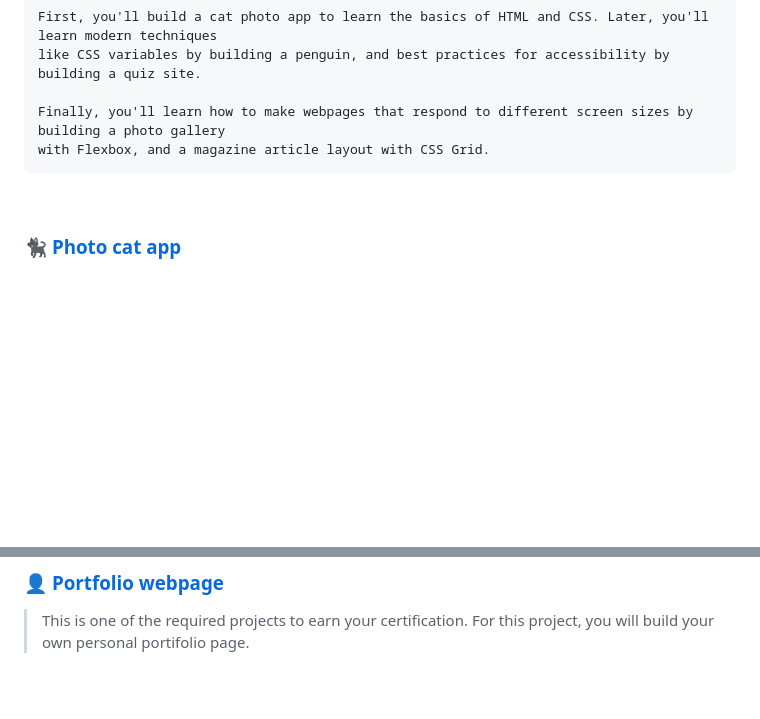
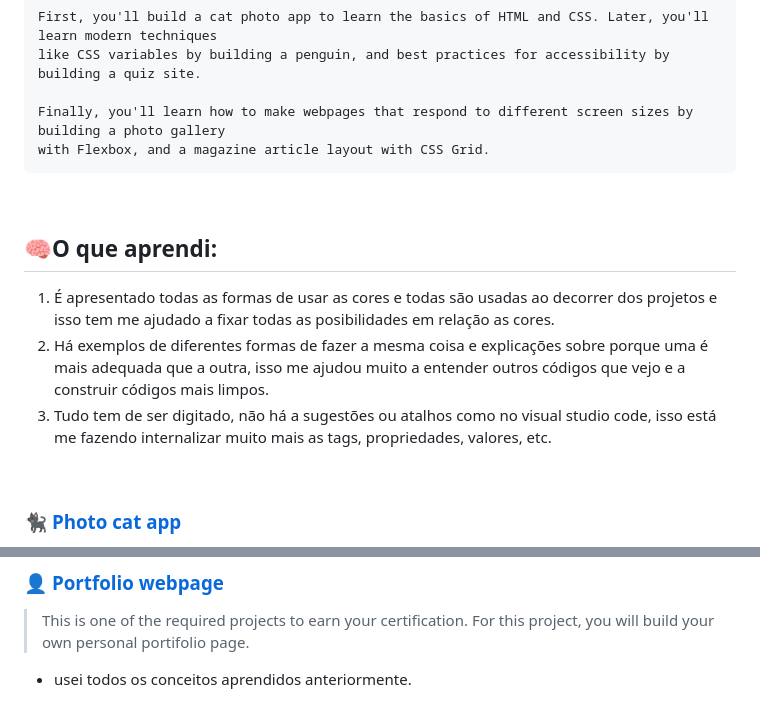
Before and after one commit to TauaneCustodio/freecodecamp, a Markdown page: responsive_web_design/readme.md, 2 parts joined by grey strips. GitHub-like rendering; blank space fills up the shorter version.

````diff
--- a/responsive_web_design/readme.md
+++ b/responsive_web_design/readme.md
@@ -9,6 +9,13 @@ like CSS variables by building a penguin, and best practices for accessibility b
 Finally, you'll learn how to make webpages that respond to different screen sizes by building a photo gallery
 with Flexbox, and a magazine article layout with CSS Grid.
 ```
+<br>
+
+## 🧠O que aprendi:
+1. É apresentado todas as formas de usar as cores e todas são usadas ao decorrer dos projetos e isso tem me ajudado a fixar todas as posibilidades em relação as cores.
+1. Há exemplos de diferentes formas de fazer a mesma coisa e explicações sobre porque uma é mais adequada que a outra, isso me ajudou muito a entender outros códigos que vejo e a construir códigos mais limpos.
+2. Tudo tem de ser digitado, não há a sugestões ou atalhos como no visual studio code, isso está me fazendo internalizar muito mais as tags, propriedades, valores, etc.
+
 <br>
 
 ### 🐈‍⬛ [Photo cat app](01_photo_cat_app)
@@ -126,3 +143,4 @@ with Flexbox, and a magazine article layout with CSS Grid.
 ### 👤 [Portfolio webpage](20_portfolio_webpage)
 >This is one of the required projects to earn your certification.
 >For this project, you will build your own personal portifolio page.
+- usei todos os conceitos aprendidos anteriormente.
````
Also changed, not shown: other parts of responsive_web_design/readme.md (+10 -0 lines).
